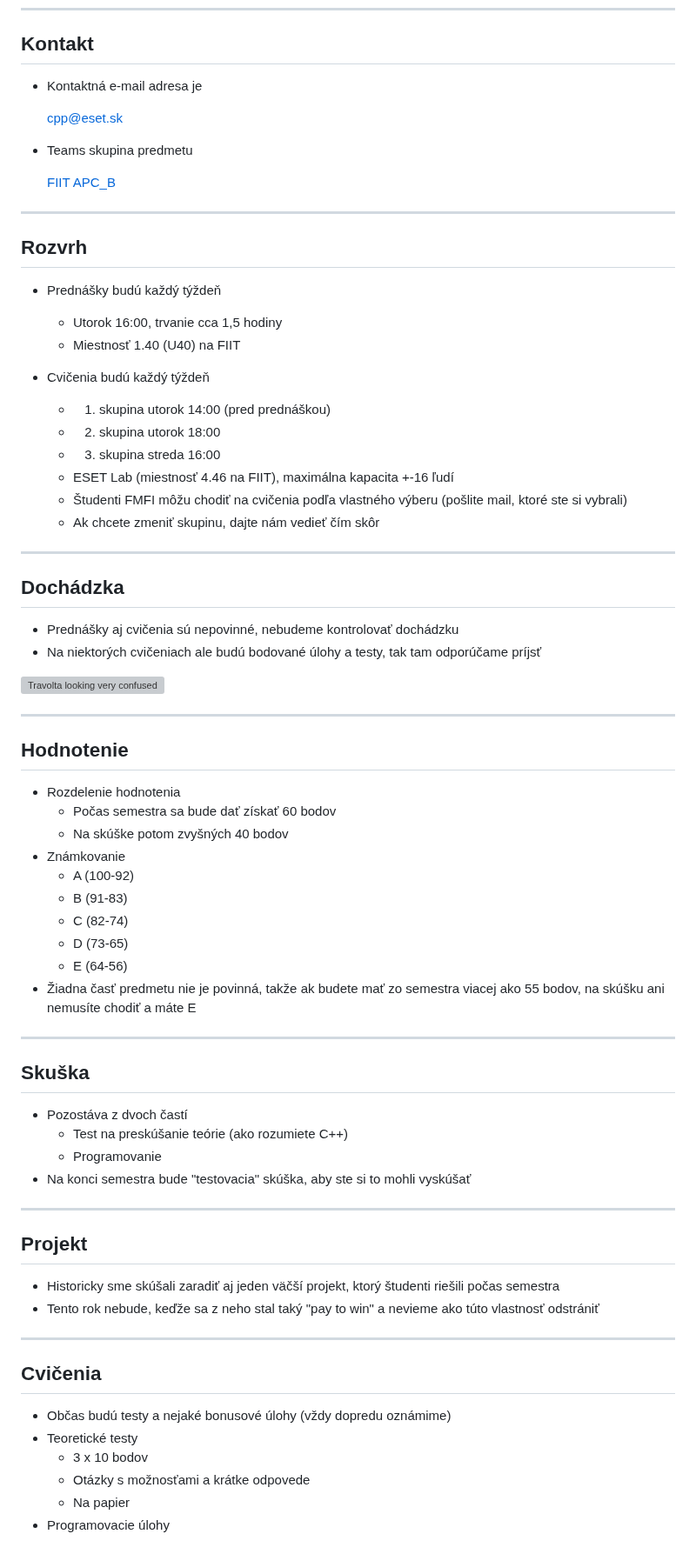
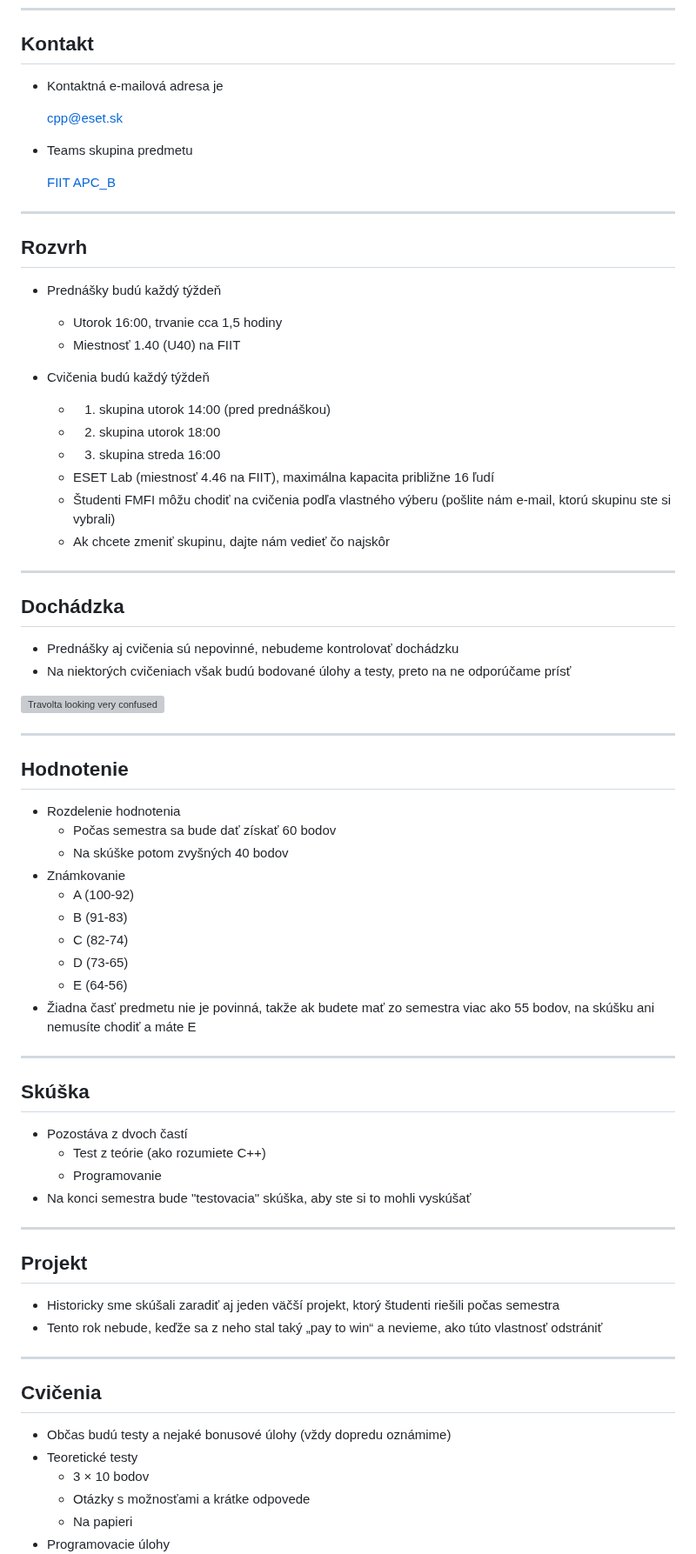
Before and after one commit to cppseminar/apc-lectures, a Markdown page: public/lectures/0_course_overview.md, the part around one of its changes. Shown at 87% size. GitHub-like rendering; grey boxes are pictures that could not be loaded.

```diff
--- a/public/lectures/0_course_overview.md
+++ b/public/lectures/0_course_overview.md
@@ -136,7 +136,7 @@ ISBN-13:  978-3967309201
 
 <ul>
   <li>
-    Kontaktná e-mail adresa je
+    Kontaktná e-mailová adresa je
     <p style="font-size: larger; text-align: center;">
       <a href="mailto:cpp@eset.sk">cpp@eset.sk</a>
     </p>
@@ -154,24 +154,24 @@ ISBN-13:  978-3967309201
 ## Rozvrh
 
 * Prednášky budú každý týždeň
-    * Utorok 16:00, trvanie cca 1,5 hodiny
-    * Miestnosť 1.40 (U40) na FIIT
+  * Utorok 16:00, trvanie cca 1,5 hodiny
+  * Miestnosť 1.40 (U40) na FIIT
 
 
 * Cvičenia budú každý týždeň
-    * 1. skupina utorok 14:00 (pred prednáškou)
-    * 2. skupina utorok 18:00
-    * 3. skupina streda 16:00
-    * ESET Lab (miestnosť 4.46 na FIIT), maximálna kapacita +-16 ľudí
-    * Študenti FMFI môžu chodiť na cvičenia podľa vlastného výberu (pošlite mail, ktoré ste si vybrali)
-    * Ak chcete zmeniť skupinu, dajte nám vedieť čím skôr
+  * 1. skupina utorok 14:00 (pred prednáškou)
+  * 2. skupina utorok 18:00
+  * 3. skupina streda 16:00
+  * ESET Lab (miestnosť 4.46 na FIIT), maximálna kapacita približne 16 ľudí
+  * Študenti FMFI môžu chodiť na cvičenia podľa vlastného výberu (pošlite nám e-mail, ktorú skupinu ste si vybrali)
+  * Ak chcete zmeniť skupinu, dajte nám vedieť čo najskôr
 
 ---
 
 ## Dochádzka
 
 * Prednášky aj cvičenia sú nepovinné, nebudeme kontrolovať dochádzku
-* Na niektorých cvičeniach ale budú bodované úlohy a testy, tak tam odporúčame príjsť
+* Na niektorých cvičeniach však budú bodované úlohy a testy, preto na ne odporúčame prísť
 
 ![Travolta looking very confused](./lectures/0_course_overview/travolta.gif)
 
@@ -180,23 +180,23 @@ ISBN-13:  978-3967309201
 ## Hodnotenie
 
 * Rozdelenie hodnotenia
-   * Počas semestra sa bude dať získať 60 bodov
-   * Na skúške potom zvyšných 40 bodov
+  * Počas semestra sa bude dať získať 60 bodov
+  * Na skúške potom zvyšných 40 bodov
 * Známkovanie
-   * A (100-92)
-   * B (91-83)
-   * C (82-74)
-   * D (73-65)
-   * E (64-56)
-* Žiadna časť predmetu nie je povinná, takže ak budete mať zo semestra viacej ako 55 bodov, na skúšku ani nemusíte chodiť a máte E
+  * A (100-92)
+  * B (91-83)
+  * C (82-74)
+  * D (73-65)
+  * E (64-56)
+* Žiadna časť predmetu nie je povinná, takže ak budete mať zo semestra viac ako 55 bodov, na skúšku ani nemusíte chodiť a máte E
 
 ---
 
-## Skuška
+## Skúška
 
 * Pozostáva z dvoch častí
-   * Test na preskúšanie teórie (ako rozumiete C++)
-   * Programovanie
+  * Test z teórie (ako rozumiete C++)
+  * Programovanie
 * Na konci semestra bude "testovacia" skúška, aby ste si to mohli vyskúšať
 
 ---
@@ -204,7 +204,7 @@ ISBN-13:  978-3967309201
 ## Projekt
 
 * Historicky sme skúšali zaradiť aj jeden väčší projekt, ktorý študenti riešili počas semestra
-* Tento rok nebude, keďže sa z neho stal taký "pay to win" a nevieme ako túto vlastnosť odstrániť
+* Tento rok nebude, keďže sa z neho stal taký „pay to win“ a nevieme, ako túto vlastnosť odstrániť
 
 ---
 
@@ -212,7 +212,7 @@ ISBN-13:  978-3967309201
 
 * Občas budú testy a nejaké bonusové úlohy (vždy dopredu oznámime)
 * Teoretické testy
-   * 3 x 10 bodov
-   * Otázky s možnosťami a krátke odpovede
-   * Na papier
+  * 3 × 10 bodov
+  * Otázky s možnosťami a krátke odpovede
+  * Na papieri
 * Programovacie úlohy
```
Also changed, not shown: other parts of public/lectures/0_course_overview.md (+40 -40 lines).
